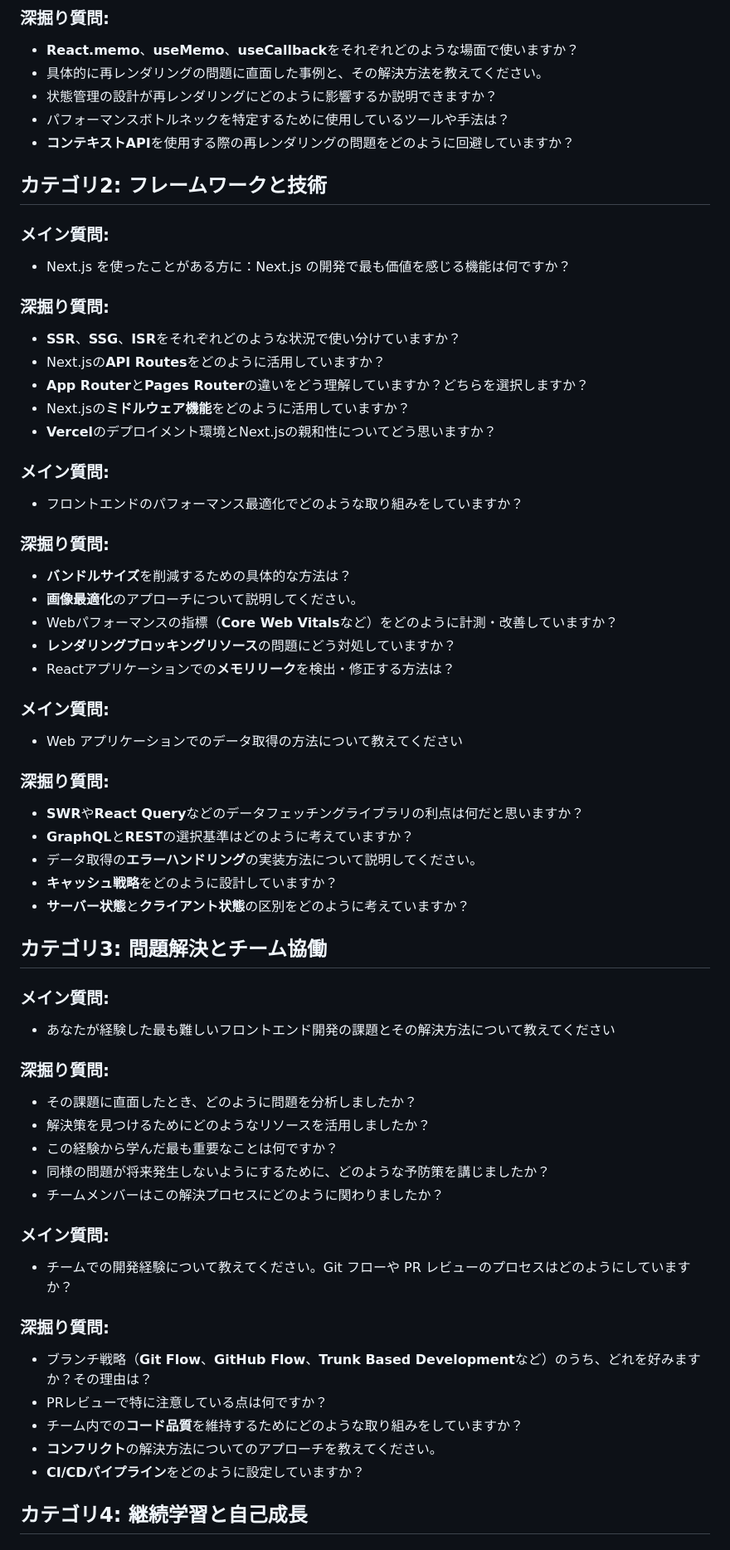
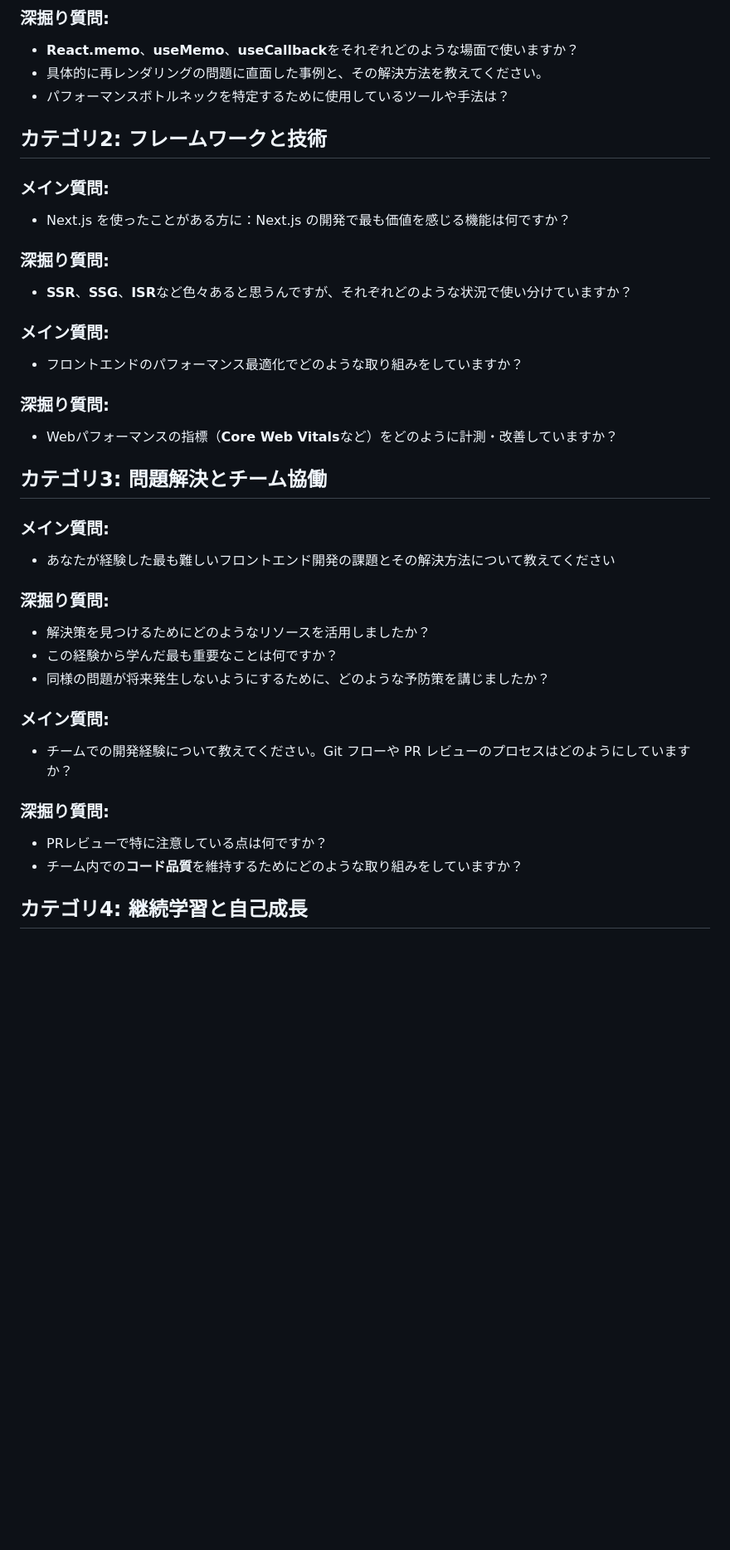
Before and after one commit to app-anno/anote, a Markdown page: フロントエンジニア構造化面接.md, the part around one of its changes. Shown at 83% size. GitHub-like rendering; blank space fills up the shorter version.

Commit message:
質問絞り込み

```diff
--- a/フロントエンジニア構造化面接.md
+++ b/フロントエンジニア構造化面接.md
@@ -25,9 +18,7 @@
 ### 深掘り質問:
 - **React.memo**、**useMemo**、**useCallback**をそれぞれどのような場面で使いますか？
 - 具体的に再レンダリングの問題に直面した事例と、その解決方法を教えてください。
-- 状態管理の設計が再レンダリングにどのように影響するか説明できますか？
 - パフォーマンスボトルネックを特定するために使用しているツールや手法は？
-- **コンテキストAPI**を使用する際の再レンダリングの問題をどのように回避していますか？
 
 ## カテゴリ2: フレームワークと技術
 
@@ -35,31 +26,13 @@
 - Next.js を使ったことがある方に：Next.js の開発で最も価値を感じる機能は何ですか？
 
 ### 深掘り質問:
-- **SSR**、**SSG**、**ISR**をそれぞれどのような状況で使い分けていますか？
-- Next.jsの**API Routes**をどのように活用していますか？
-- **App Router**と**Pages Router**の違いをどう理解していますか？どちらを選択しますか？
-- Next.jsの**ミドルウェア機能**をどのように活用していますか？
-- **Vercel**のデプロイメント環境とNext.jsの親和性についてどう思いますか？
+- **SSR**、**SSG**、**ISR**など色々あると思うんですが、それぞれどのような状況で使い分けていますか？
 
 ### メイン質問:
 - フロントエンドのパフォーマンス最適化でどのような取り組みをしていますか？
 
 ### 深掘り質問:
-- **バンドルサイズ**を削減するための具体的な方法は？
-- **画像最適化**のアプローチについて説明してください。
 - Webパフォーマンスの指標（**Core Web Vitals**など）をどのように計測・改善していますか？
-- **レンダリングブロッキングリソース**の問題にどう対処していますか？
-- Reactアプリケーションでの**メモリリーク**を検出・修正する方法は？
-
-### メイン質問:
-- Web アプリケーションでのデータ取得の方法について教えてください
-
-### 深掘り質問:
-- **SWR**や**React Query**などのデータフェッチングライブラリの利点は何だと思いますか？
-- **GraphQL**と**REST**の選択基準はどのように考えていますか？
-- データ取得の**エラーハンドリング**の実装方法について説明してください。
-- **キャッシュ戦略**をどのように設計していますか？
-- **サーバー状態**と**クライアント状態**の区別をどのように考えていますか？
 
 ## カテゴリ3: 問題解決とチーム協働
 
@@ -67,21 +40,16 @@
 - あなたが経験した最も難しいフロントエンド開発の課題とその解決方法について教えてください
 
 ### 深掘り質問:
-- その課題に直面したとき、どのように問題を分析しましたか？
 - 解決策を見つけるためにどのようなリソースを活用しましたか？
 - この経験から学んだ最も重要なことは何ですか？
 - 同様の問題が将来発生しないようにするために、どのような予防策を講じましたか？
-- チームメンバーはこの解決プロセスにどのように関わりましたか？
 
 ### メイン質問:
 - チームでの開発経験について教えてください。Git フローや PR レビューのプロセスはどのようにしていますか？
 
 ### 深掘り質問:
-- ブランチ戦略（**Git Flow**、**GitHub Flow**、**Trunk Based Development**など）のうち、どれを好みますか？その理由は？
 - PRレビューで特に注意している点は何ですか？
 - チーム内での**コード品質**を維持するためにどのような取り組みをしていますか？
-- **コンフリクト**の解決方法についてのアプローチを教えてください。
-- **CI/CDパイプライン**をどのように設定していますか？
 
 ## カテゴリ4: 継続学習と自己成長
 
```
Also changed, not shown: other parts of フロントエンジニア構造化面接.md (+5 -15 lines).
